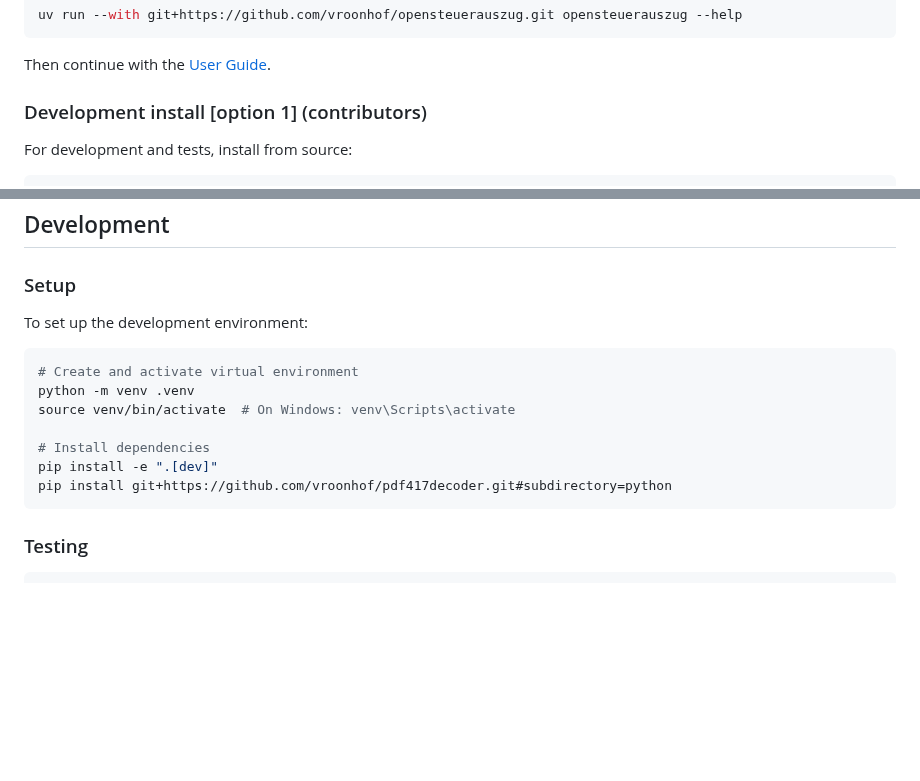
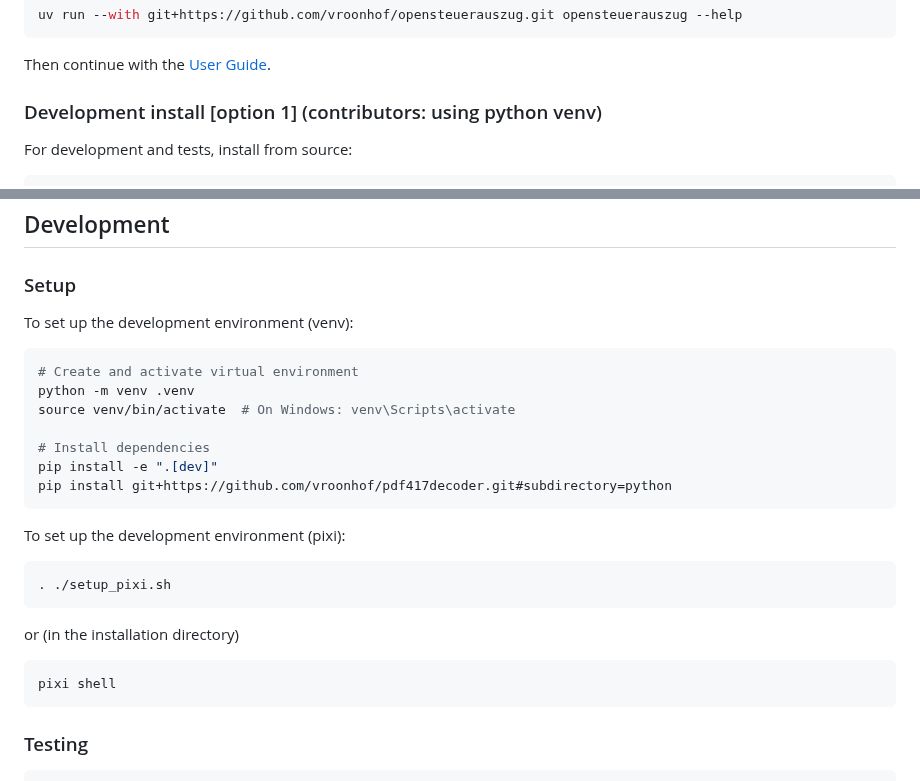
Before and after one commit to vroonhof/opensteuerauszug, a Markdown page: README.md, 2 parts joined by grey strips. GitHub-like rendering; blank space fills up the shorter version.

````diff
--- a/README.md
+++ b/README.md
@@ -93,7 +93,7 @@ uv run --with git+https://github.com/vroonhof/opensteuerauszug.git opensteueraus
 
 Then continue with the [User Guide](docs/user_guide.md).
 
-### Development install [option 1] (contributors)
+### Development install [option 1] (contributors: using python venv)
 
 For development and tests, install from source:
 
@@ -134,7 +134,7 @@ For detailed documentation on available scripts, including the Kursliste filteri
 
 ### Setup
 
-To set up the development environment:
+To set up the development environment (venv):
 
 ```bash
 # Create and activate virtual environment
@@ -144,6 +144,16 @@ source venv/bin/activate  # On Windows: venv\Scripts\activate
 # Install dependencies
 pip install -e ".[dev]"
 pip install git+https://github.com/vroonhof/pdf417decoder.git#subdirectory=python
+```
+
+To set up the development environment (pixi):
+
+```bash
+. ./setup_pixi.sh
+```
+or (in the installation directory)
+```bash
+pixi shell
 ```
 
 ### Testing
````
